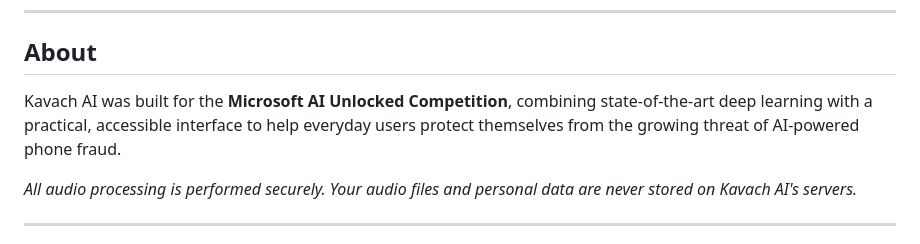
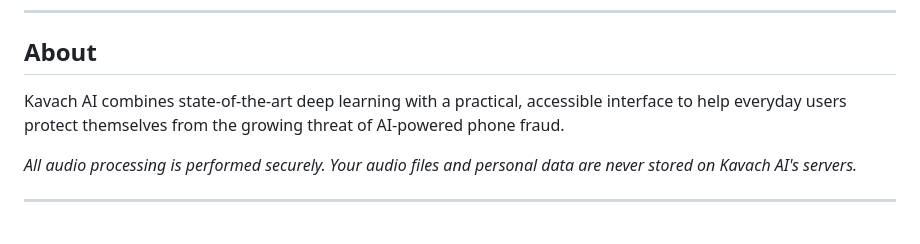
Before and after one commit to the-calmcoder/kavach-ai, a Markdown page: README.md, the part around the change. Rendered like a GitHub page.

Commit message:
Update README.md: remove competition reference

```diff
--- a/README.md
+++ b/README.md
@@ -238,7 +238,7 @@ Click **"Clear History"** to remove all locally stored analysis results from you
 
 ## About
 
-Kavach AI was built for the **Microsoft AI Unlocked Competition**, combining state-of-the-art deep learning with a practical, accessible interface to help everyday users protect themselves from the growing threat of AI-powered phone fraud.
+Kavach AI combines state-of-the-art deep learning with a practical, accessible interface to help everyday users protect themselves from the growing threat of AI-powered phone fraud.
 
 *All audio processing is performed securely. Your audio files and personal data are never stored on Kavach AI's servers.*
 
```
